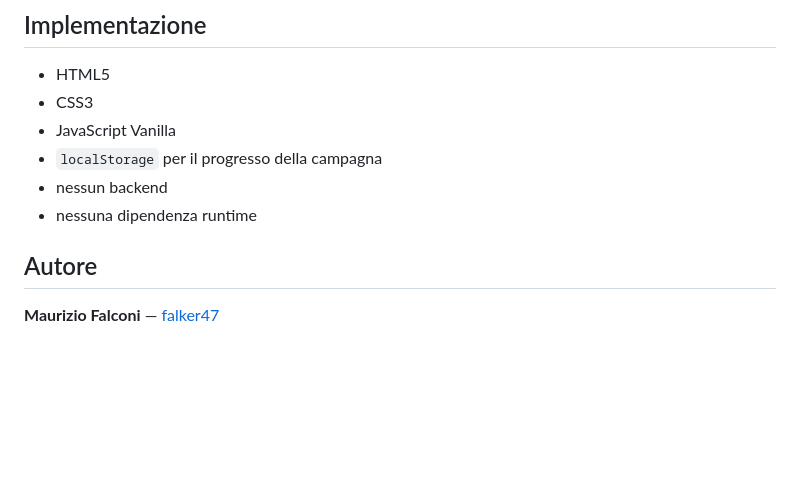
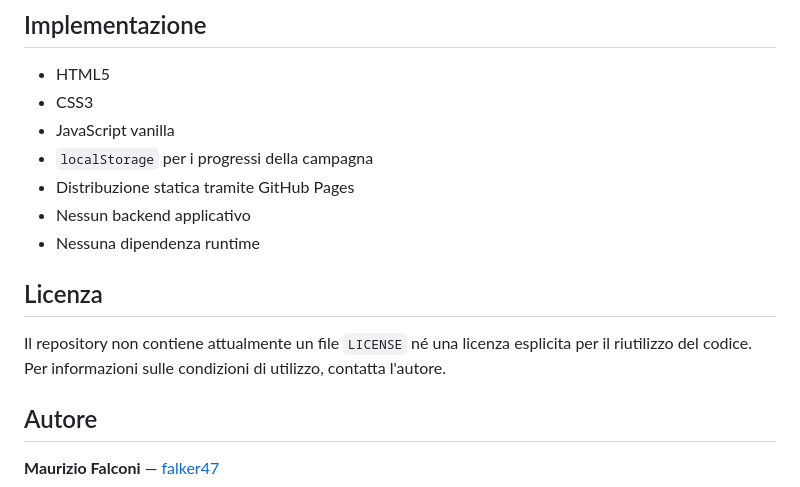
Before and after one commit to falker47/Crack-the-Code, a Markdown page: README.md, the part around one of its changes. GitHub-like rendering; blank space fills up the shorter version.

```diff
--- a/README.md
+++ b/README.md
@@ -114,10 +134,15 @@ statistici vedere il report; zero sconfitte osservate non prova una garanzia.
 
 - HTML5
 - CSS3
-- JavaScript Vanilla
-- `localStorage` per il progresso della campagna
-- nessun backend
-- nessuna dipendenza runtime
+- JavaScript vanilla
+- `localStorage` per i progressi della campagna
+- Distribuzione statica tramite GitHub Pages
+- Nessun backend applicativo
+- Nessuna dipendenza runtime
+
+## Licenza
+
+Il repository non contiene attualmente un file `LICENSE` né una licenza esplicita per il riutilizzo del codice. Per informazioni sulle condizioni di utilizzo, contatta l'autore.
 
 ## Autore
 
```
Also changed, not shown: other parts of README.md (+56 -36 lines).
